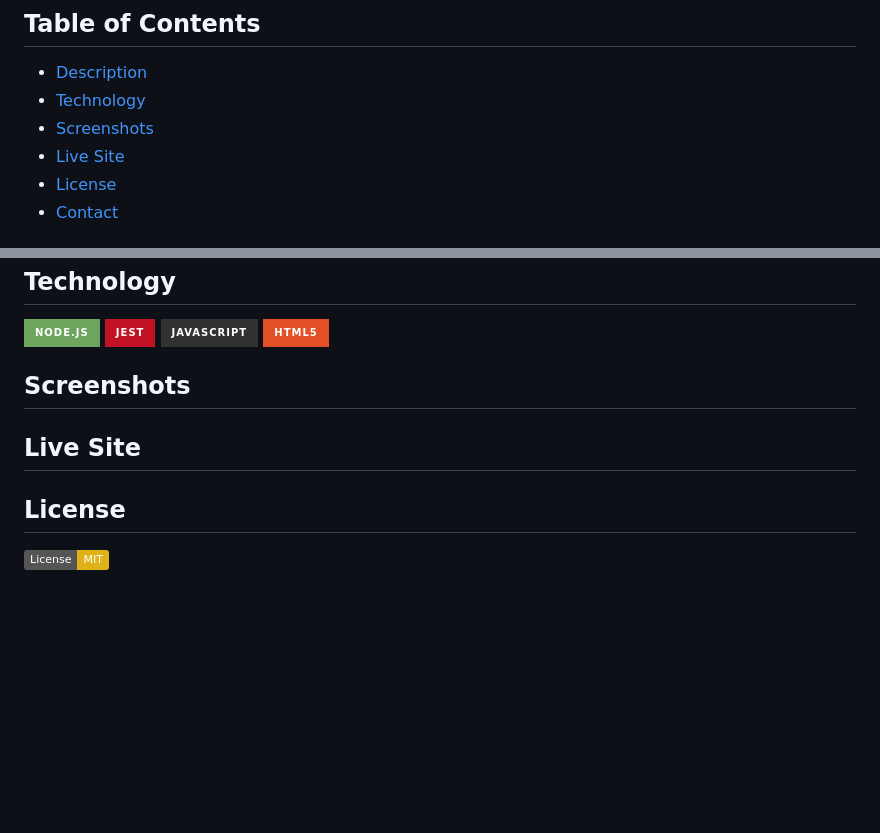
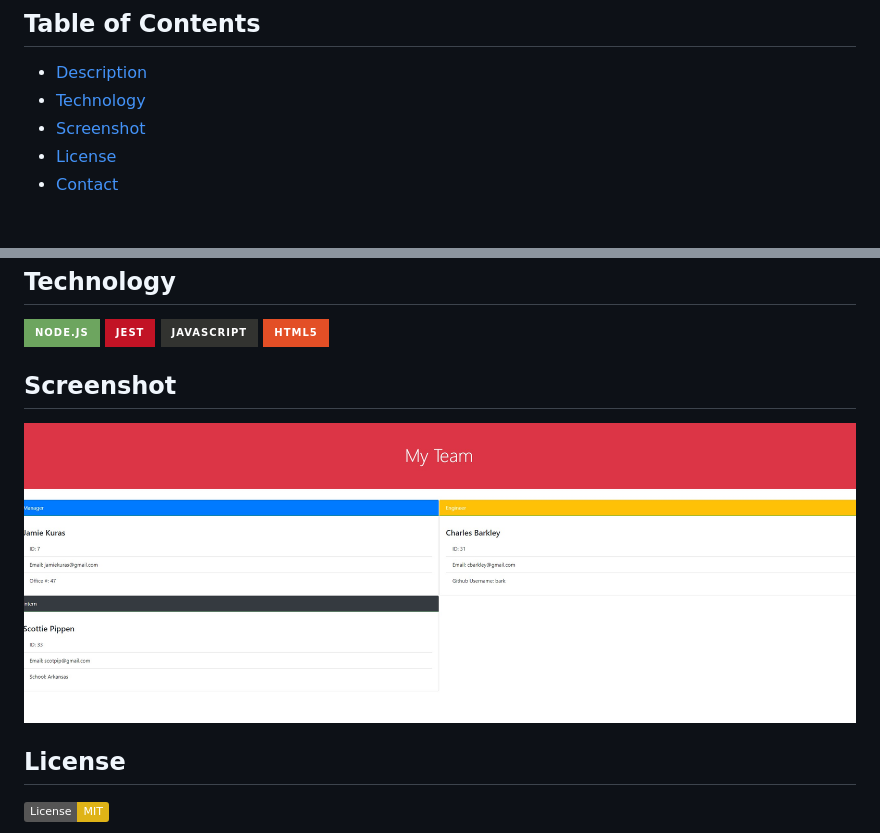
Before and after one commit to jkur16/Team-Profile-Generator, a Markdown page: README.md, 2 parts joined by grey strips. Drawn GitHub-style; pictures changed too: assets/Screenshot.jpg (added); badges without logos; blank space fills up the shorter version.

```diff
--- a/README.md
+++ b/README.md
@@ -3,8 +3,7 @@
 ## Table of Contents
 * [Description](#Description)
 * [Technology](#Technology)
-* [Screenshots](#Screenshots)
-* [Live Site](#Live_Site)
+* [Screenshot](#Screenshot)
 * [License](#License)
 * [Contact](#Contact)
 
@@ -18,8 +17,8 @@ This application was created to generate a team profile based on user input usin
 ![HTML5](https://img.shields.io/badge/html5-%23E34F26.svg?style=for-the-badge&logo=html5&logoColor=white)
 
 
-## Screenshots
-## Live Site
+## Screenshot
+![Screenshot](assets/Screenshot.jpg)
 ## License
 [![License: MIT](https://img.shields.io/badge/License-MIT-yellow.svg)](https://opensource.org/licenses/MIT)
 ## Contact
```
